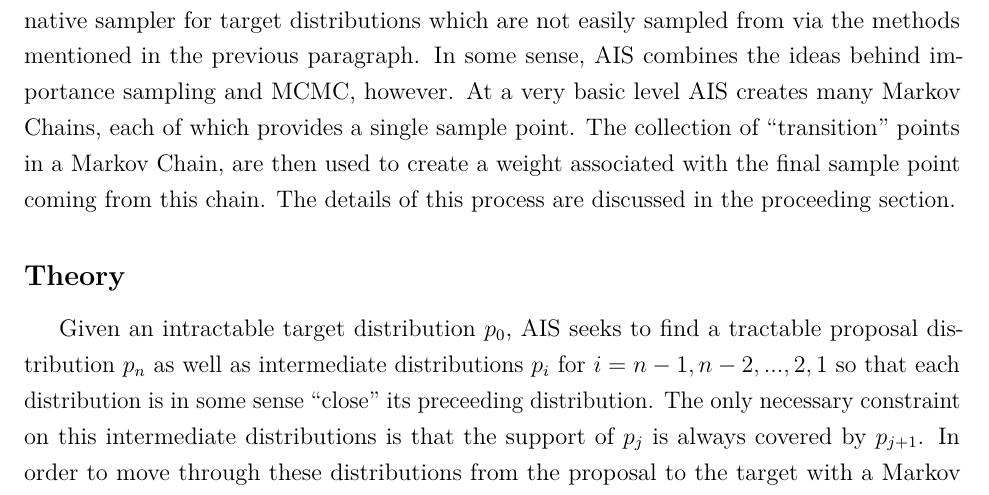
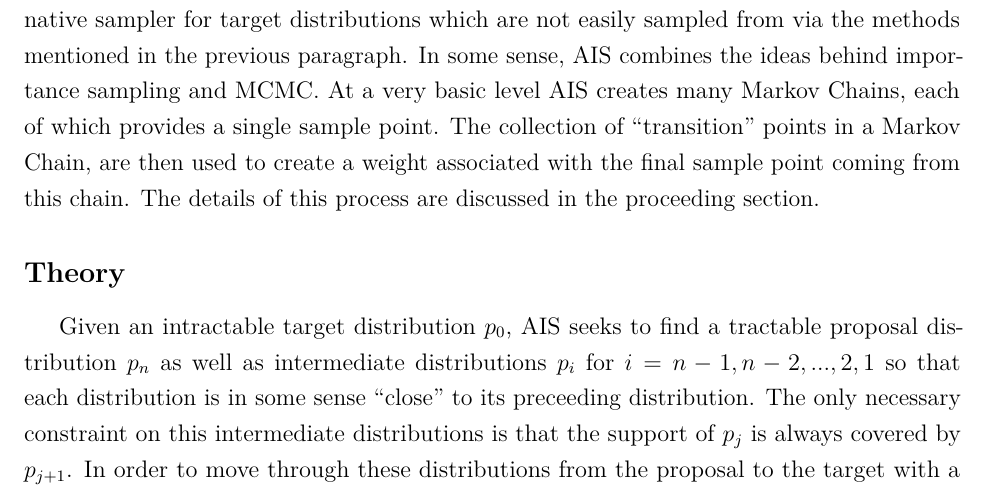
Before and after one commit to tallis-bowers/Stat-545-Final-Project, an R Markdown document (final_project.Rmd): part of page 1 of 5, cut so that both start at the same text. Rendered offline with R 4.5, knitr and Pandoc, then LaTeX, with nearby package versions; some code elsewhere in the file could not run offline.

Commit message:
Update final_project.Rmd

```diff
--- a/final_project.Rmd
+++ b/final_project.Rmd
@@ -19,11 +19,11 @@ library(knitr)
 
 \indent\indent Importance sampling and Markov Chain Monte Carlo (MCMC) sampling are methods we have looked at in detail this semester. Both of these procedures provide methods for estimating expectations of functions with respect to some underlying distribution from which it is impossible or infeasible to sample directly.  We saw that both of these methods have limitations, however.  Most notably, importance sampling provides a very poor, albeit consistent, estimator when the target distribution is on a high dimensional space, and MCMC has trouble converging to stationary distribution when the target distribution is multi-modal.
 
-The method of annealed importance sampling (AIS) was originally designed as an alternative sampler for target distributions which are not easily sampled from via the methods mentioned in the previous paragraph. In some sense, AIS combines the ideas behind importance sampling and MCMC, however.  At a very basic level AIS creates many Markov Chains, each of which provides a single sample point.  The collection of "transition" points in a Markov Chain, are then used to create a weight associated with the final sample point coming from this chain.  The details of this process are discussed in the proceeding section.
+The method of annealed importance sampling (AIS) was originally designed as an alternative sampler for target distributions which are not easily sampled from via the methods mentioned in the previous paragraph. In some sense, AIS combines the ideas behind importance sampling and MCMC.  At a very basic level AIS creates many Markov Chains, each of which provides a single sample point.  The collection of "transition" points in a Markov Chain, are then used to create a weight associated with the final sample point coming from this chain.  The details of this process are discussed in the proceeding section.
 
 ## Theory
 
-\indent\indent Given an intractable target distribution $p_0$, AIS seeks to find a tractable proposal distribution $p_n$ as well as intermediate distributions $p_i$ for $i=n-1, n-2, ..., 2,1$ so that each distribution is in some sense "close" its preceeding distribution. The only necessary constraint on this intermediate distributions is that the support of $p_j$ is always covered by $p_{j+1}$.  In order to move through these distributions from the proposal to the target with a Markov Chain, we need to define transition probabilities $T_j(x, x')$ which will allow us to move from a point sampled from $p_{j+1}$ to a point sampled from $p_j$. Just as in MCMC we require that each of these transition probabilities be ergodic and have $p_j$ as their stationary distributions.
+\indent\indent Given an intractable target distribution $p_0$, AIS seeks to find a tractable proposal distribution $p_n$ as well as intermediate distributions $p_i$ for $i=n-1, n-2, ..., 2,1$ so that each distribution is in some sense "close" to its preceeding distribution. The only necessary constraint on this intermediate distributions is that the support of $p_j$ is always covered by $p_{j+1}$.  In order to move through these distributions from the proposal to the target with a Markov Chain, we need to define transition probabilities $T_j(x, x')$ which will allow us to move from a point sampled from $p_{j+1}$ to a point sampled from $p_j$. Just as in MCMC we require that each of these transition probabilities be ergodic and have $p_j$ as their stationary distributions.
 
 Because only the probability density $p_n$ need be tractable in the above set-up, we will let $f_j$ be a function such that $p_j \propto f_j$ for all $j=0,1,...,n-1$.  The annealed importance sampling algorithm then proceeds as follows:
 \[
```
